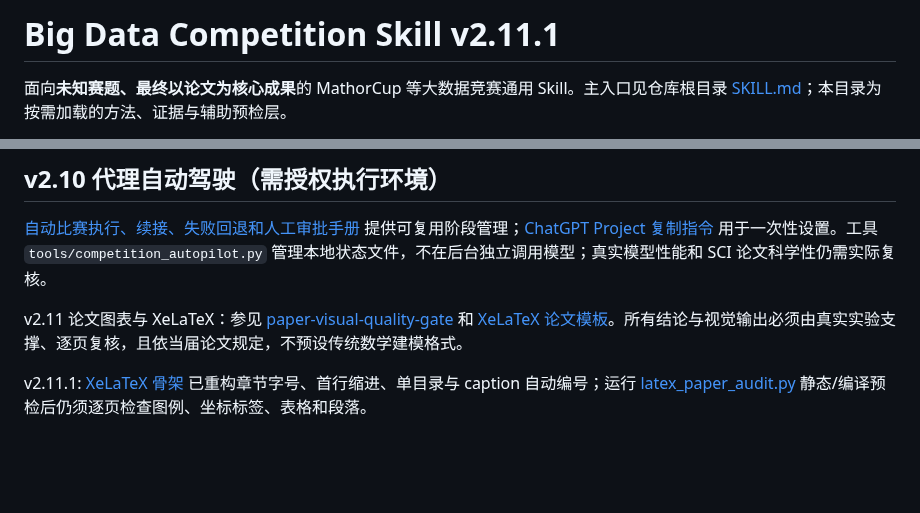
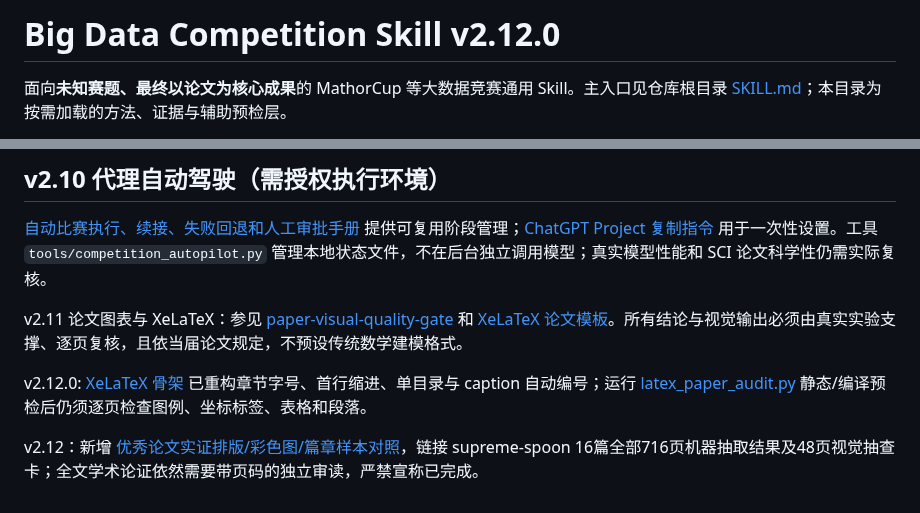
Before and after one commit to EvelynEarth/friendly-couscous, a Markdown page: skills/big-data-competition-skill/README.md, 2 parts joined by grey strips. Drawn GitHub-style; blank space fills up the shorter version.

Commit message:
feat(skill): release v2.12.0 with empirical PDF layout review

```diff
--- a/skills/big-data-competition-skill/README.md
+++ b/skills/big-data-competition-skill/README.md
@@ -1,4 +1,4 @@
-# Big Data Competition Skill v2.11.1
+# Big Data Competition Skill v2.12.0
 
 面向**未知赛题、最终以论文为核心成果**的 MathorCup 等大数据竞赛通用 Skill。主入口见仓库根目录 [SKILL.md](../../SKILL.md)；本目录为按需加载的方法、证据与辅助预检层。
 
@@ -87,4 +87,7 @@ python skills/big-data-competition-skill/tools/paper_evidence_gate.py --record /
 v2.11 论文图表与 XeLaTeX：参见 [paper-visual-quality-gate](references/paper-visual-quality-gate.md) 和 [XeLaTeX 论文模板](templates/bigdata-paper-xelatex.md)。所有结论与视觉输出必须由真实实验支撑、逐页复核，且依当届论文规定，不预设传统数学建模格式。
 
 
-v2.11.1: [XeLaTeX 骨架](templates/bigdata-paper-xelatex/main.tex) 已重构章节字号、首行缩进、单目录与 caption 自动编号；运行 [latex_paper_audit.py](tools/latex_paper_audit.py) 静态/编译预检后仍须逐页检查图例、坐标标签、表格和段落。
+v2.12.0: [XeLaTeX 骨架](templates/bigdata-paper-xelatex/main.tex) 已重构章节字号、首行缩进、单目录与 caption 自动编号；运行 [latex_paper_audit.py](tools/latex_paper_audit.py) 静态/编译预检后仍须逐页检查图例、坐标标签、表格和段落。
+
+
+v2.12：新增 [优秀论文实证排版/彩色图/篇章样本对照](references/award-paper-empirical-layout.md)，链接 supreme-spoon 16篇全部716页机器抽取结果及48页视觉抽查卡；全文学术论证依然需要带页码的独立审读，严禁宣称已完成。
```
